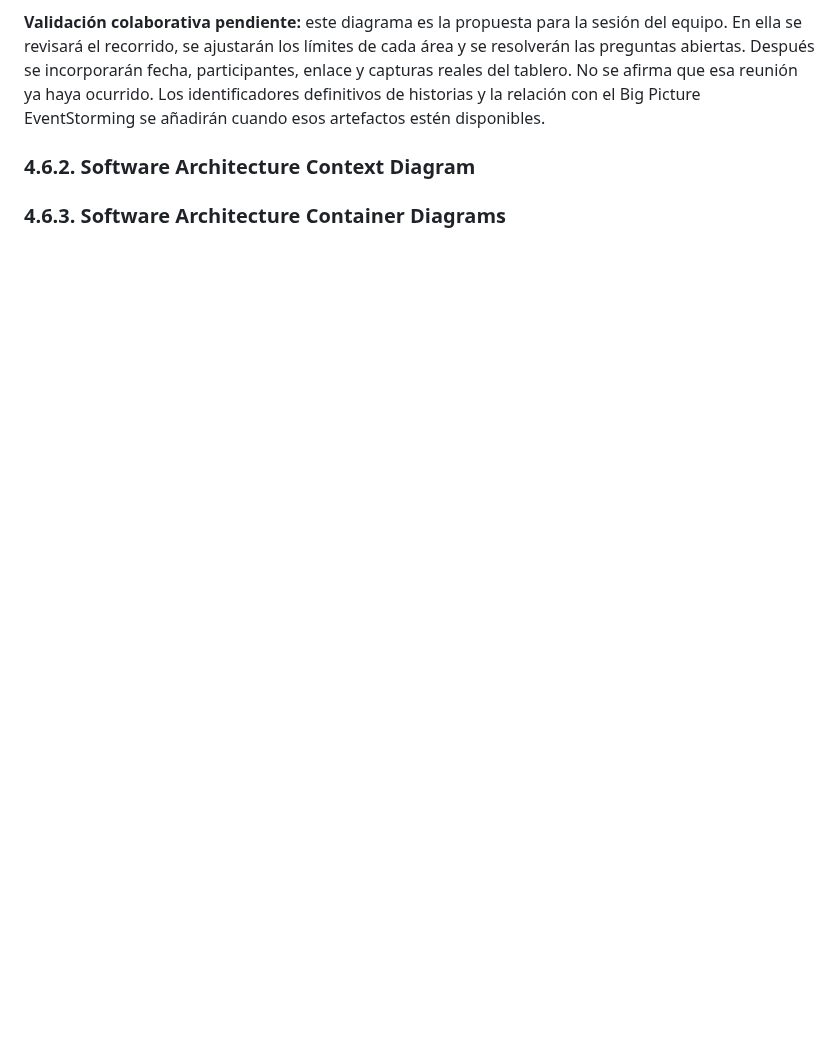
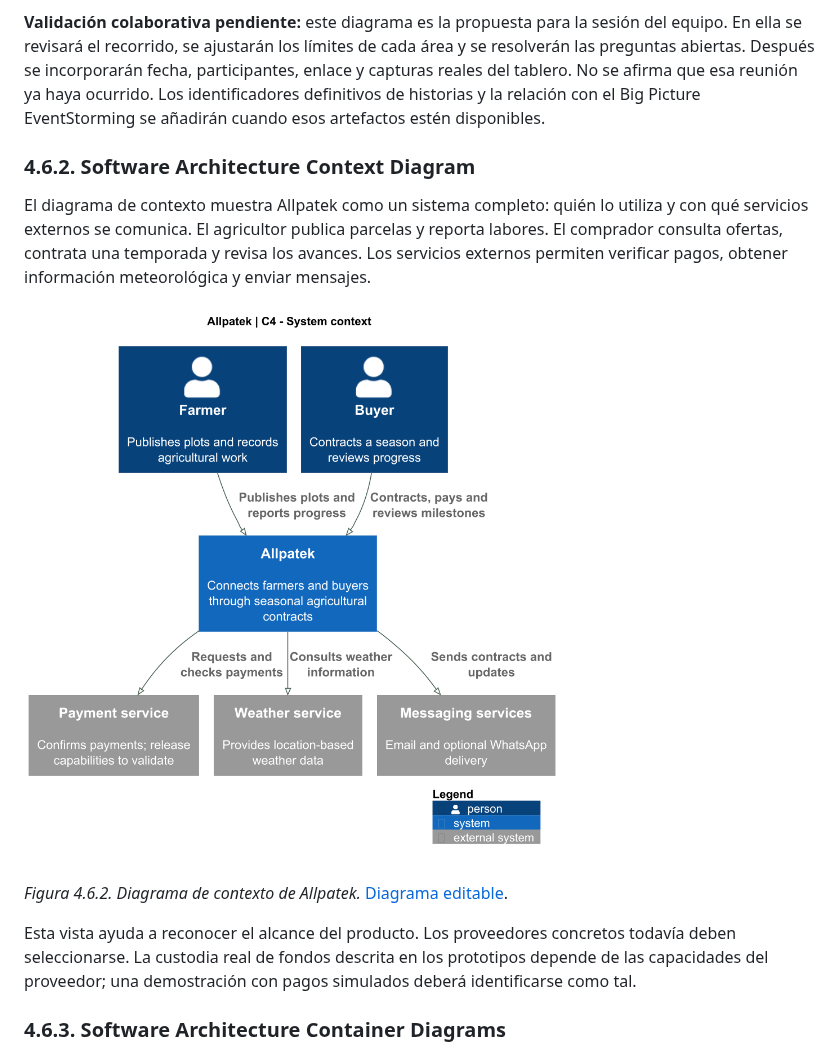
Before and after one commit to upc-pre-202620-1asi0729-7753-Terranova/allpatek-report, a Markdown page: README.md, the part around one of its changes. Rendered like a GitHub page; pictures changed too: assets/chapter-04/architecture/02-context.png (added); blank space fills up the shorter version.

```diff
--- a/README.md
+++ b/README.md
@@ -363,4 +363,13 @@ Las reglas principales son:
 **Validación colaborativa pendiente:** este diagrama es la propuesta para la sesión del equipo. En ella se revisará el recorrido, se ajustarán los límites de cada área y se resolverán las preguntas abiertas. Después se incorporarán fecha, participantes, enlace y capturas reales del tablero. No se afirma que esa reunión ya haya ocurrido. Los identificadores definitivos de historias y la relación con el Big Picture EventStorming se añadirán cuando esos artefactos estén disponibles.
 
 ### 4.6.2. Software Architecture Context Diagram
+
+El diagrama de contexto muestra Allpatek como un sistema completo: quién lo utiliza y con qué servicios externos se comunica. El agricultor publica parcelas y reporta labores. El comprador consulta ofertas, contrata una temporada y revisa los avances. Los servicios externos permiten verificar pagos, obtener información meteorológica y enviar mensajes.
+
+![Figura 4.6.2. Diagrama de contexto de Allpatek](assets/chapter-04/architecture/02-context.png)
+
+*Figura 4.6.2. Diagrama de contexto de Allpatek.* [Diagrama editable](assets/chapter-04/architecture/02-context.puml).
+
+Esta vista ayuda a reconocer el alcance del producto. Los proveedores concretos todavía deben seleccionarse. La custodia real de fondos descrita en los prototipos depende de las capacidades del proveedor; una demostración con pagos simulados deberá identificarse como tal.
+
 ### 4.6.3. Software Architecture Container Diagrams
```
Also changed, not shown: other parts of README.md (+20 -0 lines), assets/chapter-04/architecture/03-containers.png (added), 4 other files.
